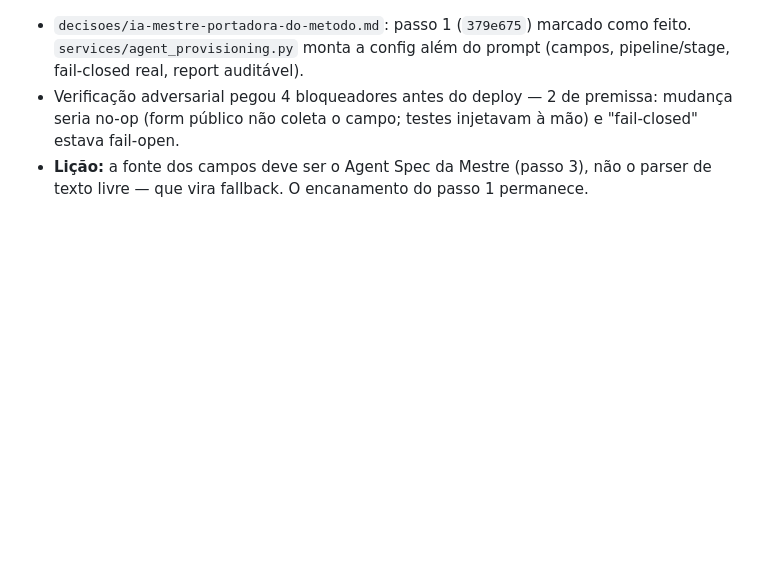
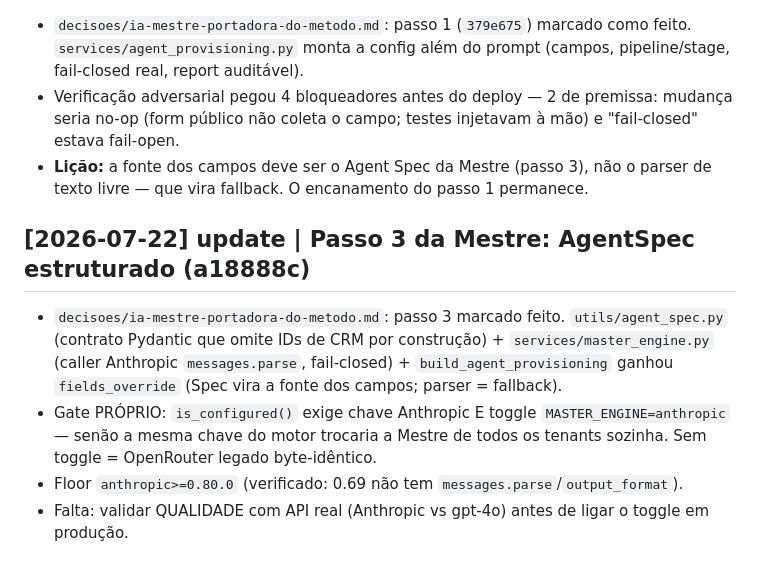
Before and after one commit to Eiai-Solutions/AxenWP, a Markdown page: docs/wiki/log.md, the part around the change. Drawn GitHub-style; blank space fills up the shorter version.

Commit message:
docs(wiki): passo 3 da Mestre — AgentSpec estruturado, gate proprio, floor do SDK
Co-Authored-By: Claude Opus 4.8 <noreply@anthropic.com>

```diff
--- a/docs/wiki/log.md
+++ b/docs/wiki/log.md
@@ -67,3 +67,9 @@
 - `decisoes/ia-mestre-portadora-do-metodo.md`: passo 1 (`379e675`) marcado como feito. `services/agent_provisioning.py` monta a config além do prompt (campos, pipeline/stage, fail-closed real, report auditável).
 - Verificação adversarial pegou 4 bloqueadores antes do deploy — 2 de premissa: mudança seria no-op (form público não coleta o campo; testes injetavam à mão) e "fail-closed" estava fail-open.
 - **Lição:** a fonte dos campos deve ser o Agent Spec da Mestre (passo 3), não o parser de texto livre — que vira fallback. O encanamento do passo 1 permanece.
+
+## [2026-07-22] update | Passo 3 da Mestre: AgentSpec estruturado (a18888c)
+- `decisoes/ia-mestre-portadora-do-metodo.md`: passo 3 marcado feito. `utils/agent_spec.py` (contrato Pydantic que omite IDs de CRM por construção) + `services/master_engine.py` (caller Anthropic `messages.parse`, fail-closed) + `build_agent_provisioning` ganhou `fields_override` (Spec vira a fonte dos campos; parser = fallback).
+- Gate PRÓPRIO: `is_configured()` exige chave Anthropic E toggle `MASTER_ENGINE=anthropic` — senão a mesma chave do motor trocaria a Mestre de todos os tenants sozinha. Sem toggle = OpenRouter legado byte-idêntico.
+- Floor `anthropic>=0.80.0` (verificado: 0.69 não tem `messages.parse`/`output_format`).
+- Falta: validar QUALIDADE com API real (Anthropic vs gpt-4o) antes de ligar o toggle em produção.
```
Also changed, not shown: 1 other file.
